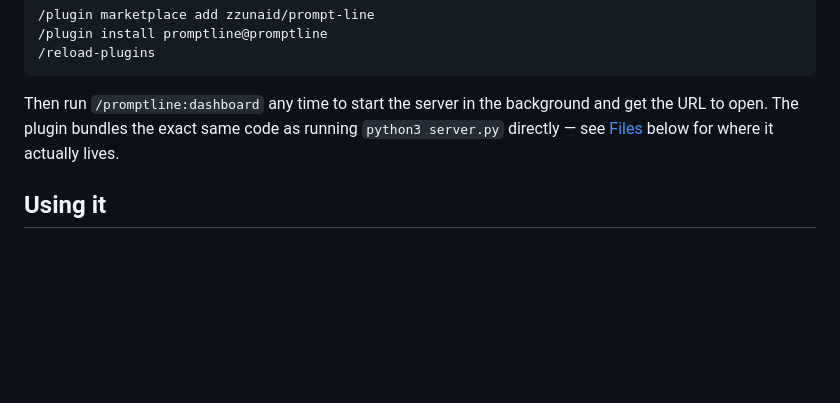
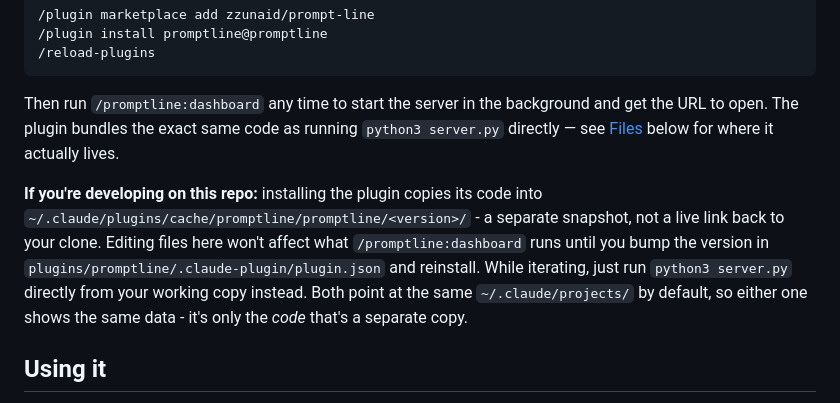
Before and after one commit to zzunaid/prompt-line, a Markdown page: README.md, the part around the change. GitHub-like rendering; blank space fills up the shorter version.

Commit message:
Document plugin-cache vs dev-copy gotcha in README
The Claude Code plugin installs a separate snapshot of the code into
~/.claude/plugins/cache/, not a live link to a local clone - worth
calling out for anyone iterating on this repo directly.

Co-Authored-By: Claude Sonnet 5 <noreply@anthropic.com>

```diff
--- a/README.md
+++ b/README.md
@@ -83,6 +83,15 @@ background and get the URL to open. The plugin bundles the exact same code
 as running `python3 server.py` directly — see [Files](#files) below for
 where it actually lives.
 
+**If you're developing on this repo:** installing the plugin copies its
+code into `~/.claude/plugins/cache/promptline/promptline/<version>/` - a
+separate snapshot, not a live link back to your clone. Editing files here
+won't affect what `/promptline:dashboard` runs until you bump the version
+in `plugins/promptline/.claude-plugin/plugin.json` and reinstall. While
+iterating, just run `python3 server.py` directly from your working copy
+instead. Both point at the same `~/.claude/projects/` by default, so either
+one shows the same data - it's only the *code* that's a separate copy.
+
 ## Using it
 
 - **Overview** is the default view: stat tiles (sessions, messages, total
```
